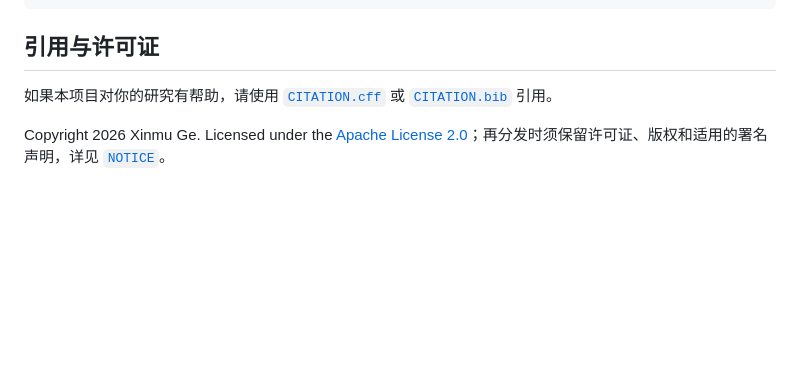
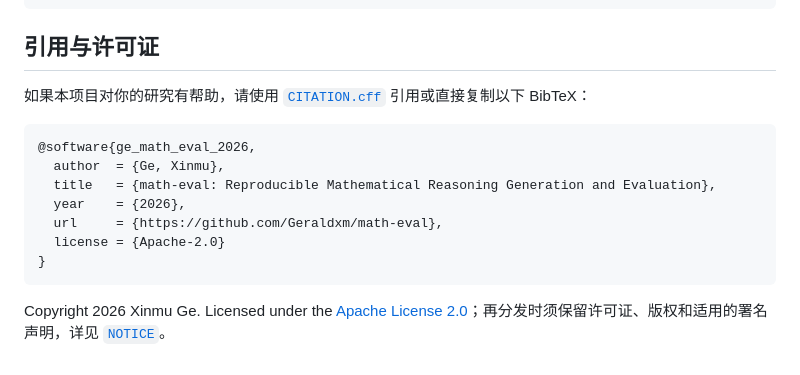
Before and after one commit to Geraldxm/math-eval, a Markdown page: README.md, the part around the change. GitHub-like rendering; blank space fills up the shorter version.

Commit message:
Add inline BibTeX codeblock to citation section in README
Co-Authored-By: Claude Opus 4.7 <noreply@anthropic.com>

````diff
--- a/README.md
+++ b/README.md
@@ -157,6 +157,16 @@ metrics 的 `pass@k` 使用每题全部样本计算无偏估计；compare 的 so
 
 ## 引用与许可证
 
-如果本项目对你的研究有帮助，请使用 [`CITATION.cff`](CITATION.cff) 或 [`CITATION.bib`](CITATION.bib) 引用。
+如果本项目对你的研究有帮助，请使用 [`CITATION.cff`](CITATION.cff) 引用或直接复制以下 BibTeX：
+
+```bibtex
+@software{ge_math_eval_2026,
+  author  = {Ge, Xinmu},
+  title   = {math-eval: Reproducible Mathematical Reasoning Generation and Evaluation},
+  year    = {2026},
+  url     = {https://github.com/Geraldxm/math-eval},
+  license = {Apache-2.0}
+}
+```
 
 Copyright 2026 Xinmu Ge. Licensed under the [Apache License 2.0](LICENSE)；再分发时须保留许可证、版权和适用的署名声明，详见 [`NOTICE`](NOTICE)。
````
